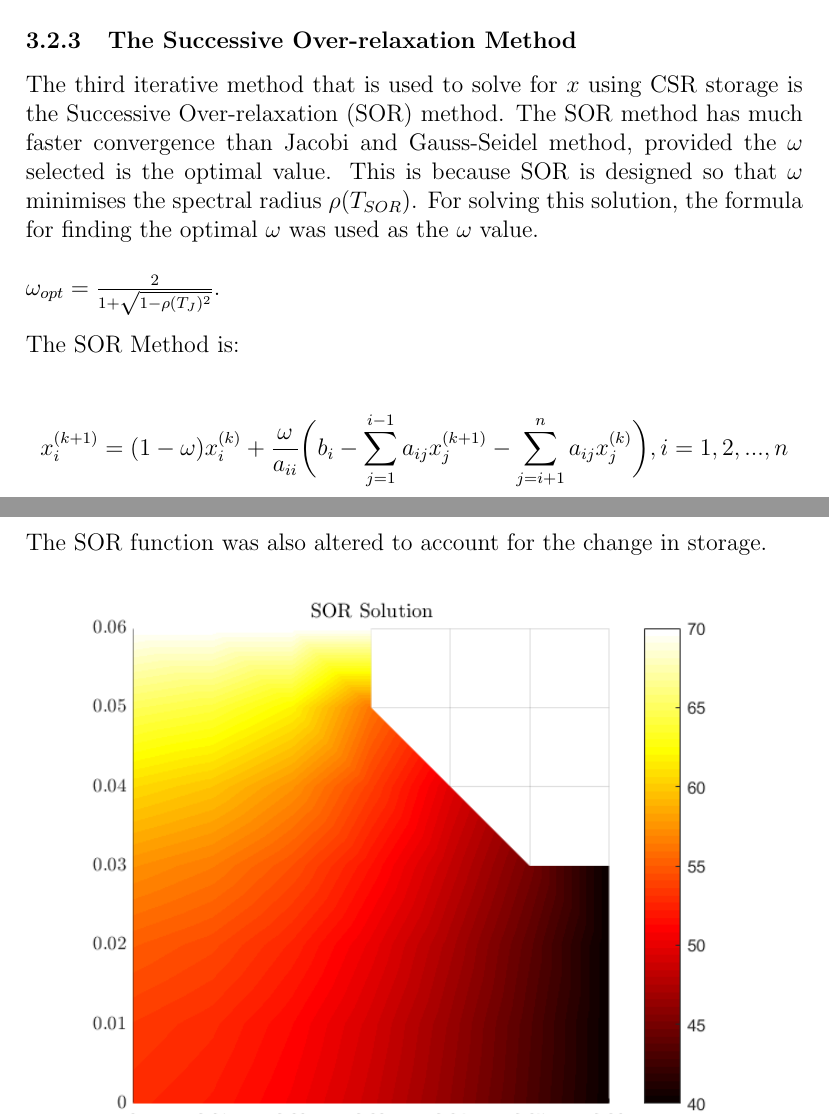
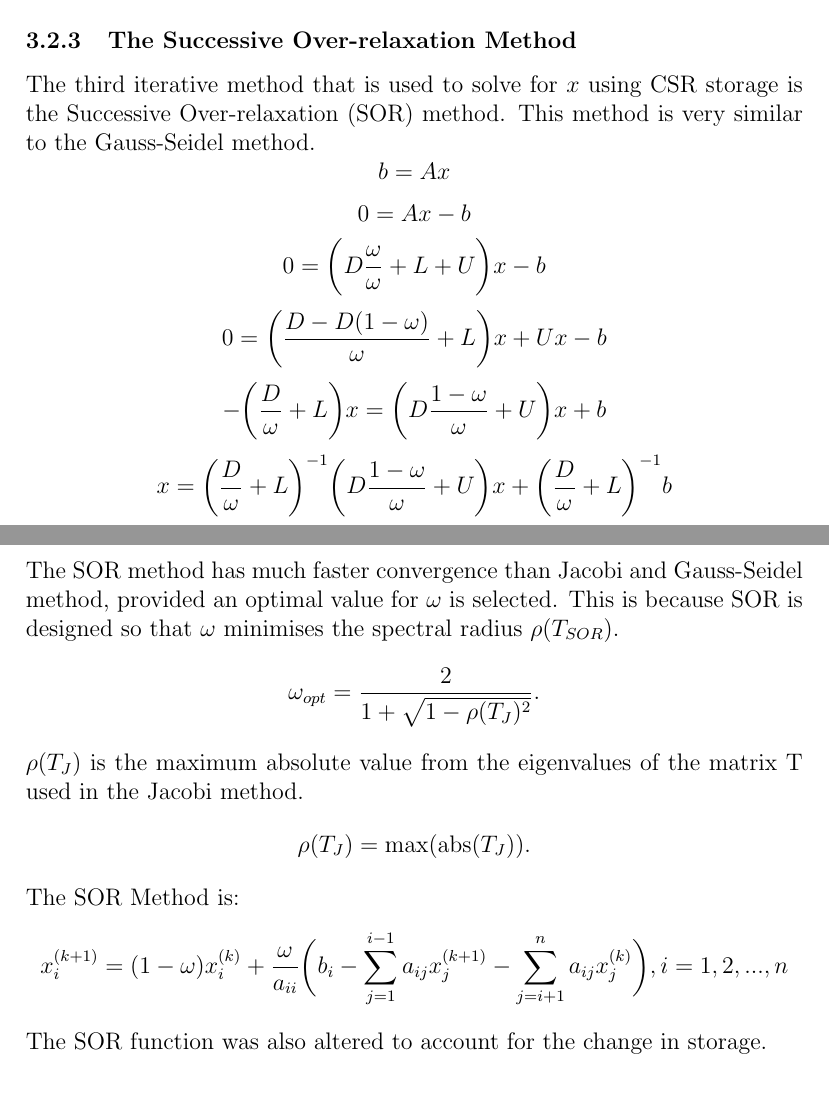
Before and after one commit to azurehutchings/Modelling-an-Electronic-Component-Case-Study, a LaTeX document (Report/Report.tex): two parts of pages 28 and 29 of 44 before the commit and two parts of pages 28 and 29 of 45 after it, joined at a grey line, cut so that both start at the same text. Compiled offline with pdfLaTeX.

Commit message:
Rho stuff i suppose

```diff
--- a/Report/Report.tex
+++ b/Report/Report.tex
@@ -459,14 +459,19 @@ The Gauss-Seidel function also had to be altered to account for the different st
 \end{figure}
 
 \subsubsection{The Successive Over-relaxation Method}
-The third iterative method that is used to solve for $x$ using CSR storage is the Successive Over-relaxation (SOR) method. The SOR method has much faster convergence than Jacobi and Gauss-Seidel method, provided the $\omega$ selected is the optimal value. This is because SOR is designed so that $\omega$ minimises the spectral radius $\rho(T_{SOR})$. For solving this solution, the formula for finding the optimal $\omega$ was used as the $\omega$ value.
-\\\\
-$\omega_{opt} = \frac{2}{1+\sqrt{1-\rho(T_{J})^{2}}}$.
-\\\\
+The third iterative method that is used to solve for $x$ using CSR storage is the Successive Over-relaxation (SOR) method. This method is very similar to the Gauss-Seidel method.
+\[b=Ax\]
+\[0=Ax-b\]
+\[0=\bigg(D\frac{\omega}{\omega}+L+U\bigg)x-b\]
+\[0=\bigg(\frac{D-D(1-\omega)}{\omega}+L\bigg)x+Ux-b\]
+\[-\bigg(\frac{D}{\omega}+L\bigg)x=\bigg(D\frac{1-\omega}{\omega}+U\bigg)x+b\]
+\[x=\bigg(\frac{D}{\omega}+L\bigg)^{-1}\bigg(D\frac{1-\omega}{\omega}+U\bigg)x+\bigg(\frac{D}{\omega}+L\bigg)^{-1}b\]
+The SOR method has much faster convergence than Jacobi and Gauss-Seidel method, provided an optimal value for $\omega$ is selected. This is because SOR is designed so that $\omega$ minimises the spectral radius $\rho(T_{SOR})$.
+\[\omega_{opt} = \frac{2}{1+\sqrt{1-\rho(T_{J})^{2}}}.\]
+$\rho(T_{J})$ is the maximum absolute value from the eigenvalues of the matrix T used in the Jacobi method.
+\[\rho(T_{J}) = \text{max}(\text{abs}(T_J)).\]
 The SOR Method is:
-\\\\
-$$x_{i}^{(k+1)} = (1-\omega)x_{i}^{(k)}+\frac{\omega}{a_{ii}}\bigg(b_i-\sum_{j=1}^{i-1}a_{ij}x_{j}^{(k+1)}-\sum_{j=i+1}^{n}a_{ij}x_{j}^{(k)}\bigg), i = 1, 2, ..., n$$
-\\\\
+\[x_{i}^{(k+1)} = (1-\omega)x_{i}^{(k)}+\frac{\omega}{a_{ii}}\bigg(b_i-\sum_{j=1}^{i-1}a_{ij}x_{j}^{(k+1)}-\sum_{j=i+1}^{n}a_{ij}x_{j}^{(k)}\bigg), i = 1, 2, ..., n\]
 The SOR function was also altered to account for the change in storage.
 
 \begin{figure}[H]
```
Also changed, not shown: Report/Report.tex (4 more changed lines).
